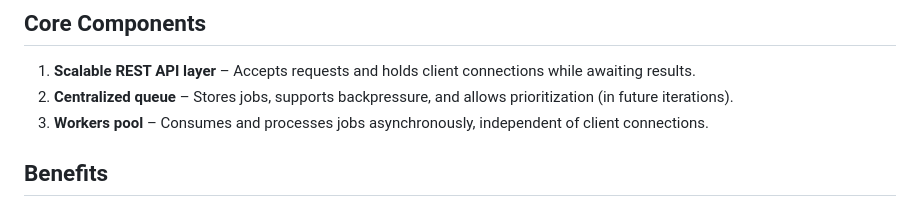
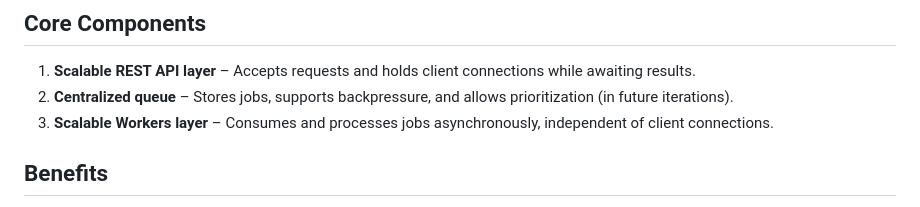
Before and after one commit to intelligent002/sync-to-async, a Markdown page: readme.md, the part around the change. Drawn GitHub-style.

```diff
--- a/readme.md
+++ b/readme.md
@@ -21,7 +21,7 @@ all while maintaining a synchronous API surface.
 
 1. **Scalable REST API layer** – Accepts requests and holds client connections while awaiting results.
 2. **Centralized queue** – Stores jobs, supports backpressure, and allows prioritization (in future iterations).
-3. **Workers pool** – Consumes and processes jobs asynchronously, independent of client connections.
+3. **Scalable Workers layer** – Consumes and processes jobs asynchronously, independent of client connections.
 
 ## Benefits
 
```
